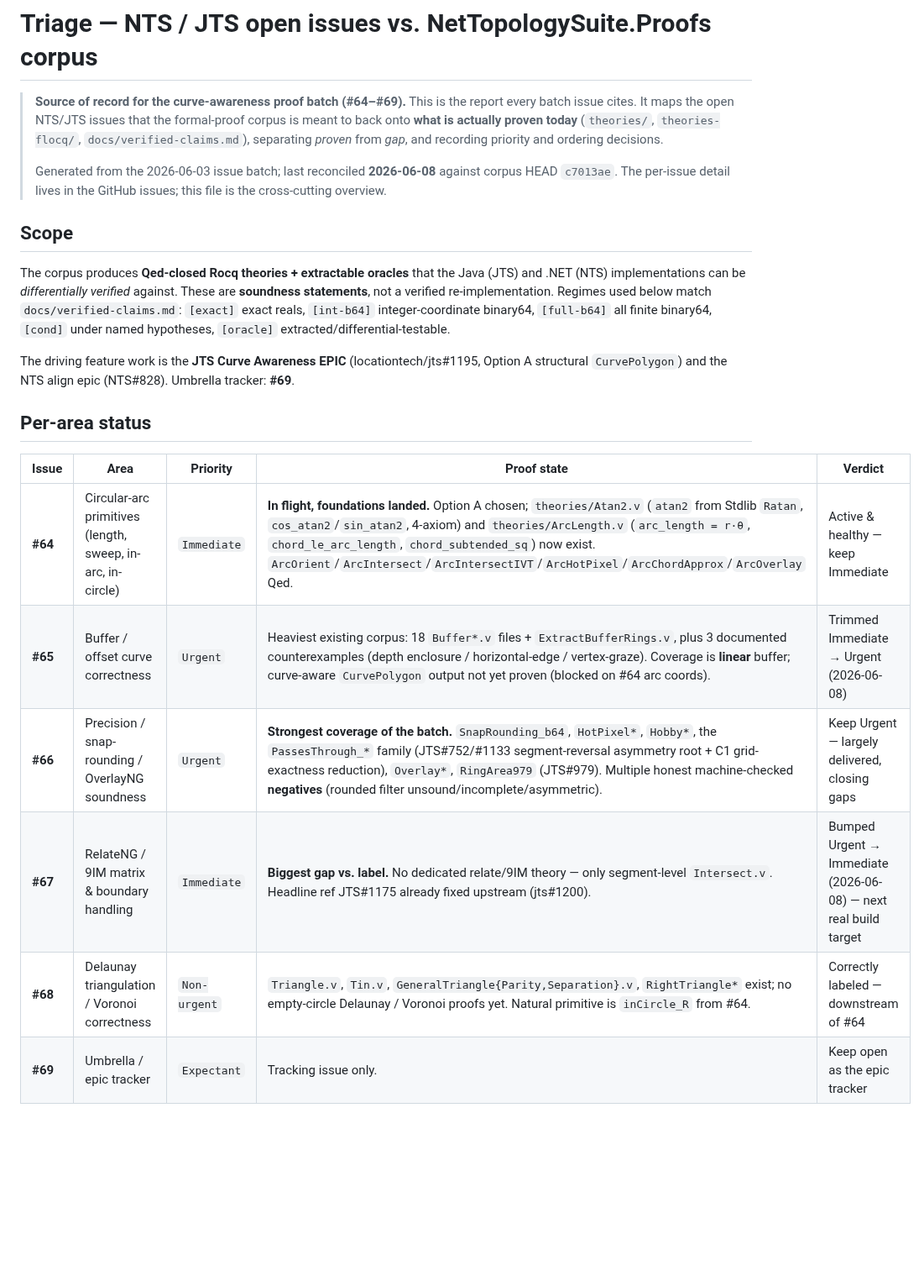
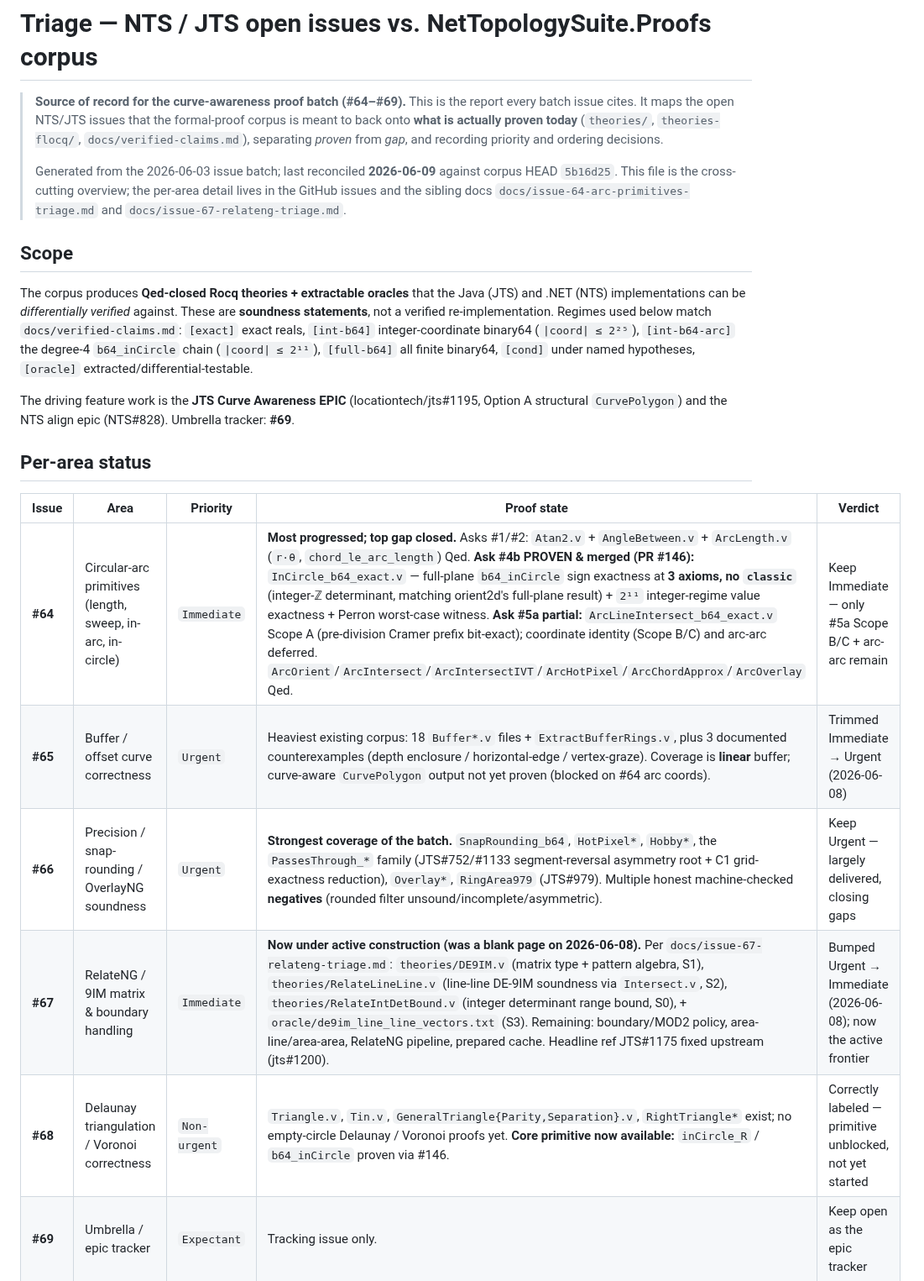
Before and after one commit to grootstebozewolf/NetTopologySuite.Proofs, a Markdown page: TRIAGE_NTS_JTS_ISSUES.md, the part around one of its changes. Shown at 84% size. GitHub-like rendering; blank space fills up the shorter version.

```diff
--- a/TRIAGE_NTS_JTS_ISSUES.md
+++ b/TRIAGE_NTS_JTS_ISSUES.md
@@ -6,9 +6,11 @@
 > (`theories/`, `theories-flocq/`, `docs/verified-claims.md`), separating
 > *proven* from *gap*, and recording priority and ordering decisions.
 >
-> Generated from the 2026-06-03 issue batch; last reconciled **2026-06-08**
-> against corpus HEAD `c7013ae`. The per-issue detail lives in the GitHub
-> issues; this file is the cross-cutting overview.
+> Generated from the 2026-06-03 issue batch; last reconciled **2026-06-09**
+> against corpus HEAD `5b16d25`. This file is the cross-cutting overview; the
+> per-area detail lives in the GitHub issues and the sibling docs
+> `docs/issue-64-arc-primitives-triage.md` and
+> `docs/issue-67-relateng-triage.md`.
 
 ## Scope
 
@@ -16,8 +18,10 @@ The corpus produces **Qed-closed Rocq theories + extractable oracles** that the
 Java (JTS) and .NET (NTS) implementations can be *differentially verified*
 against. These are **soundness statements**, not a verified re-implementation.
 Regimes used below match `docs/verified-claims.md`: `[exact]` exact reals,
-`[int-b64]` integer-coordinate binary64, `[full-b64]` all finite binary64,
-`[cond]` under named hypotheses, `[oracle]` extracted/differential-testable.
+`[int-b64]` integer-coordinate binary64 (`|coord| ≤ 2²⁵`), `[int-b64-arc]` the
+degree-4 `b64_inCircle` chain (`|coord| ≤ 2¹¹`), `[full-b64]` all finite
+binary64, `[cond]` under named hypotheses, `[oracle]`
+extracted/differential-testable.
 
 The driving feature work is the **JTS Curve Awareness EPIC** (locationtech/jts#1195,
 Option A structural `CurvePolygon`) and the NTS align epic (NTS#828). Umbrella
@@ -27,11 +31,11 @@ tracker: **#69**.
 
 | Issue | Area | Priority | Proof state | Verdict |
 |---|---|---|---|---|
-| **#64** | Circular-arc primitives (length, sweep, in-arc, in-circle) | `Immediate` | **In flight, foundations landed.** Option A chosen; `theories/Atan2.v` (`atan2` from Stdlib `Ratan`, `cos_atan2`/`sin_atan2`, 4-axiom) and `theories/ArcLength.v` (`arc_length = r·θ`, `chord_le_arc_length`, `chord_subtended_sq`) now exist. `ArcOrient`/`ArcIntersect`/`ArcIntersectIVT`/`ArcHotPixel`/`ArcChordApprox`/`ArcOverlay` Qed. | Active & healthy — keep Immediate |
+| **#64** | Circular-arc primitives (length, sweep, in-arc, in-circle) | `Immediate` | **Most progressed; top gap closed.** Asks #1/#2: `Atan2.v` + `AngleBetween.v` + `ArcLength.v` (`r·θ`, `chord_le_arc_length`) Qed. **Ask #4b PROVEN & merged (PR #146):** `InCircle_b64_exact.v` — full-plane `b64_inCircle` sign exactness at **3 axioms, no `classic`** (integer-ℤ determinant, matching orient2d's full-plane result) + `2¹¹` integer-regime value exactness + Perron worst-case witness. **Ask #5a partial:** `ArcLineIntersect_b64_exact.v` Scope A (pre-division Cramer prefix bit-exact); coordinate identity (Scope B/C) and arc-arc deferred. `ArcOrient`/`ArcIntersect`/`ArcIntersectIVT`/`ArcHotPixel`/`ArcChordApprox`/`ArcOverlay` Qed. | Keep Immediate — only #5a Scope B/C + arc-arc remain |
 | **#65** | Buffer / offset curve correctness | `Urgent` | Heaviest existing corpus: 18 `Buffer*.v` files + `ExtractBufferRings.v`, plus 3 documented counterexamples (depth enclosure / horizontal-edge / vertex-graze). Coverage is **linear** buffer; curve-aware `CurvePolygon` output not yet proven (blocked on #64 arc coords). | Trimmed Immediate → Urgent (2026-06-08) |
 | **#66** | Precision / snap-rounding / OverlayNG soundness | `Urgent` | **Strongest coverage of the batch.** `SnapRounding_b64`, `HotPixel*`, `Hobby*`, the `PassesThrough_*` family (JTS#752/#1133 segment-reversal asymmetry root + C1 grid-exactness reduction), `Overlay*`, `RingArea979` (JTS#979). Multiple honest machine-checked **negatives** (rounded filter unsound/incomplete/asymmetric). | Keep Urgent — largely delivered, closing gaps |
-| **#67** | RelateNG / 9IM matrix & boundary handling | `Immediate` | **Biggest gap vs. label.** No dedicated relate/9IM theory — only segment-level `Intersect.v`. Headline ref JTS#1175 already fixed upstream (jts#1200). | Bumped Urgent → Immediate (2026-06-08) — next real build target |
-| **#68** | Delaunay triangulation / Voronoi correctness | `Non-urgent` | `Triangle.v`, `Tin.v`, `GeneralTriangle{Parity,Separation}.v`, `RightTriangle*` exist; no empty-circle Delaunay / Voronoi proofs yet. Natural primitive is `inCircle_R` from #64. | Correctly labeled — downstream of #64 |
+| **#67** | RelateNG / 9IM matrix & boundary handling | `Immediate` | **Now under active construction (was a blank page on 2026-06-08).** Per `docs/issue-67-relateng-triage.md`: `theories/DE9IM.v` (matrix type + pattern algebra, S1), `theories/RelateLineLine.v` (line-line DE-9IM soundness via `Intersect.v`, S2), `theories/RelateIntDetBound.v` (integer determinant range bound, S0), + `oracle/de9im_line_line_vectors.txt` (S3). Remaining: boundary/MOD2 policy, area-line/area-area, RelateNG pipeline, prepared cache. Headline ref JTS#1175 fixed upstream (jts#1200). | Bumped Urgent → Immediate (2026-06-08); now the active frontier |
+| **#68** | Delaunay triangulation / Voronoi correctness | `Non-urgent` | `Triangle.v`, `Tin.v`, `GeneralTriangle{Parity,Separation}.v`, `RightTriangle*` exist; no empty-circle Delaunay / Voronoi proofs yet. **Core primitive now available:** `inCircle_R` / `b64_inCircle` proven via #146. | Correctly labeled — primitive unblocked, not yet started |
 | **#69** | Umbrella / epic tracker | `Expectant` | Tracking issue only. | Keep open as the epic tracker |
 
 ## Referenced upstream issues
```
Also changed, not shown: other parts of TRIAGE_NTS_JTS_ISSUES.md (+23 -18 lines).
